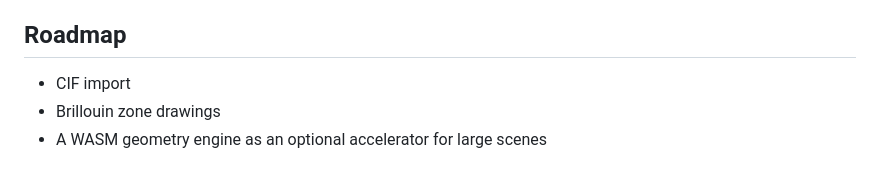
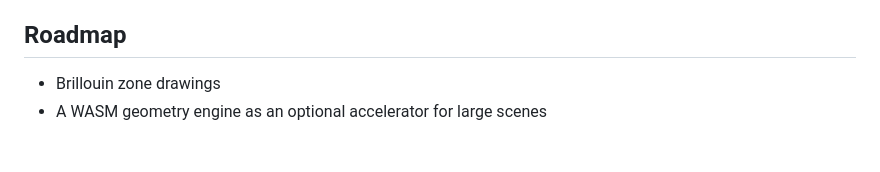
Before and after one commit to GiggleLiu/scenery, a Markdown page: wyckoff/README.md, the part around the change. Drawn GitHub-style.

Commit message:
docs(wyckoff): drop shipped CIF import from roadmap (#26)
Co-Authored-By: Claude Opus 4.8 <noreply@anthropic.com>

```diff
--- a/wyckoff/README.md
+++ b/wyckoff/README.md
@@ -187,7 +187,6 @@ Structures are generated in the **standard ITA settings with conventional cells*
 
 ## Roadmap
 
-- CIF import
 - Brillouin zone drawings
 - A WASM geometry engine as an optional accelerator for large scenes
 
```
